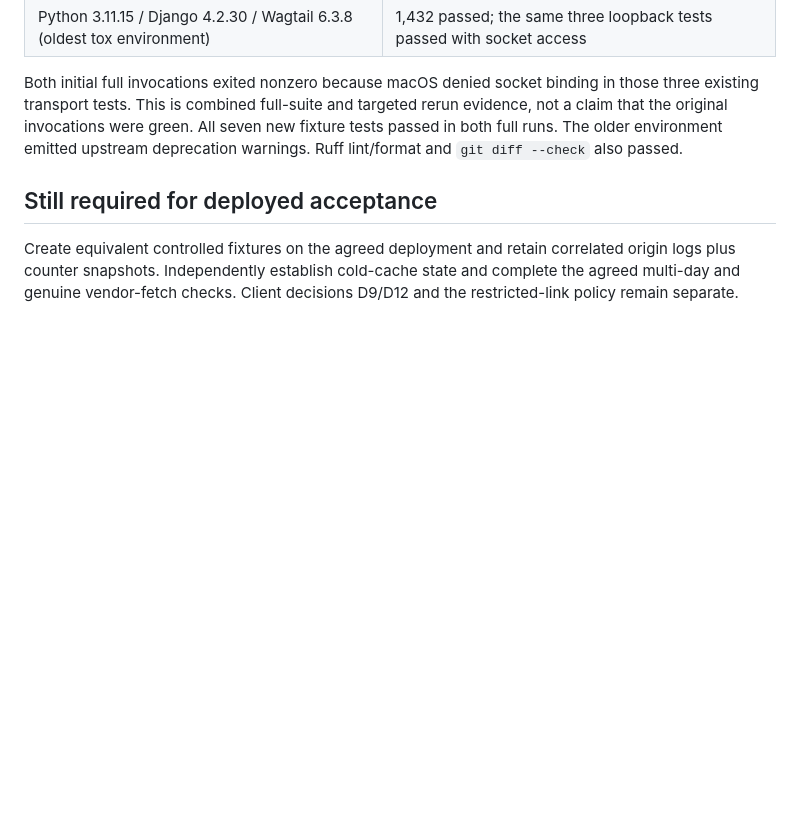
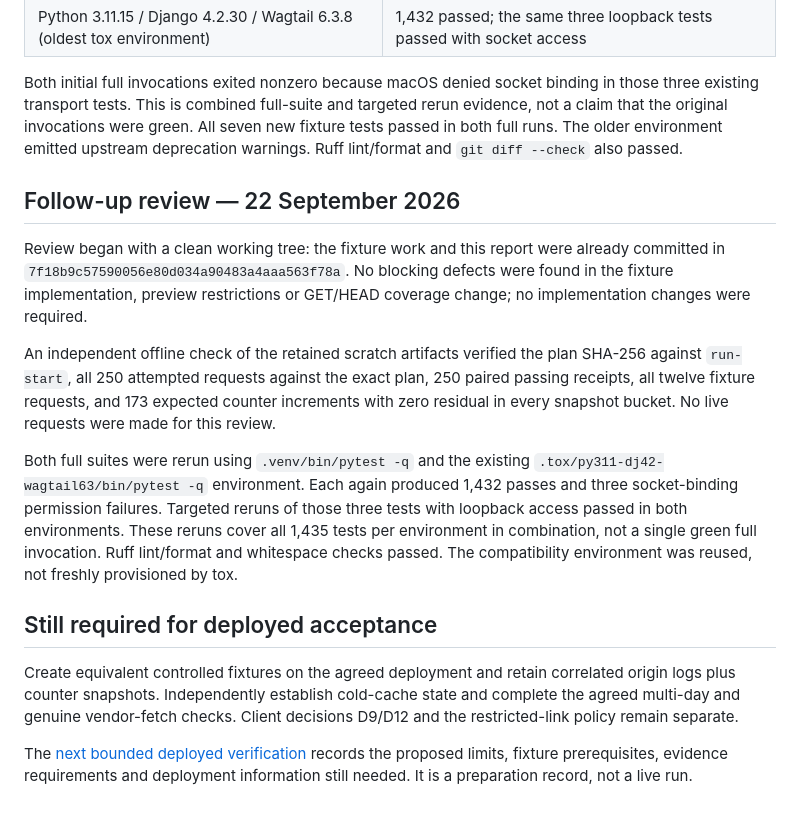
Before and after one commit to 350org/Wagtail-Markdown-for-Agents-and-Statistics, a Markdown page: docs/verification/2026-09-22-local-fixtures.md, the part around the change. GitHub-like rendering; blank space fills up the shorter version.

Commit message:
Record fixture review and prepare bounded deployed verification

```diff
--- a/docs/verification/2026-09-22-local-fixtures.md
+++ b/docs/verification/2026-09-22-local-fixtures.md
@@ -63,9 +63,34 @@ rerun evidence, not a claim that the original invocations were green. All seven
 new fixture tests passed in both full runs. The older environment emitted upstream
 deprecation warnings. Ruff lint/format and `git diff --check` also passed.
 
+## Follow-up review — 22 September 2026
+
+Review began with a clean working tree: the fixture work and this report were
+already committed in `7f18b9c57590056e80d034a90483a4aaa563f78a`. No blocking
+defects were found in the fixture implementation, preview restrictions or GET/HEAD
+coverage change; no implementation changes were required.
+
+An independent offline check of the retained scratch artifacts verified the plan
+SHA-256 against `run-start`, all 250 attempted requests against the exact plan,
+250 paired passing receipts, all twelve fixture requests, and 173 expected counter
+increments with zero residual in every snapshot bucket. No live requests were made
+for this review.
+
+Both full suites were rerun using `.venv/bin/pytest -q` and the existing
+`.tox/py311-dj42-wagtail63/bin/pytest -q` environment. Each again produced 1,432
+passes and three socket-binding permission failures. Targeted reruns of those
+three tests with loopback access passed in both environments. These reruns cover
+all 1,435 tests per environment in combination, not a single green full invocation.
+Ruff lint/format and whitespace checks passed. The compatibility environment was
+reused, not freshly provisioned by tox.
+
 ## Still required for deployed acceptance
 
 Create equivalent controlled fixtures on the agreed deployment and retain correlated
 origin logs plus counter snapshots. Independently establish cold-cache state and
 complete the agreed multi-day and genuine vendor-fetch checks. Client decisions
 D9/D12 and the restricted-link policy remain separate.
+
+The [next bounded deployed verification](2026-09-22-next-deployed-verification.md)
+records the proposed limits, fixture prerequisites, evidence requirements and
+deployment information still needed. It is a preparation record, not a live run.
```
Also changed, not shown: docs/verification/2026-09-22-next-deployed-verification.md (added, +166 -0 lines).
